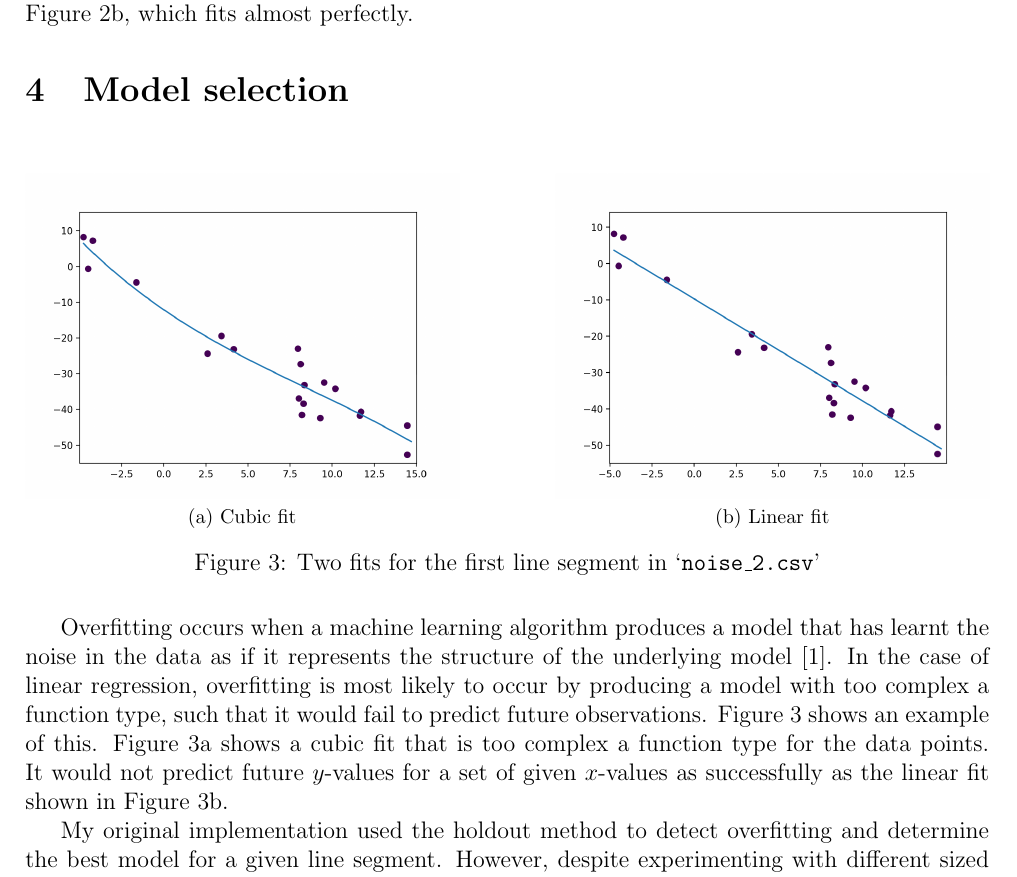
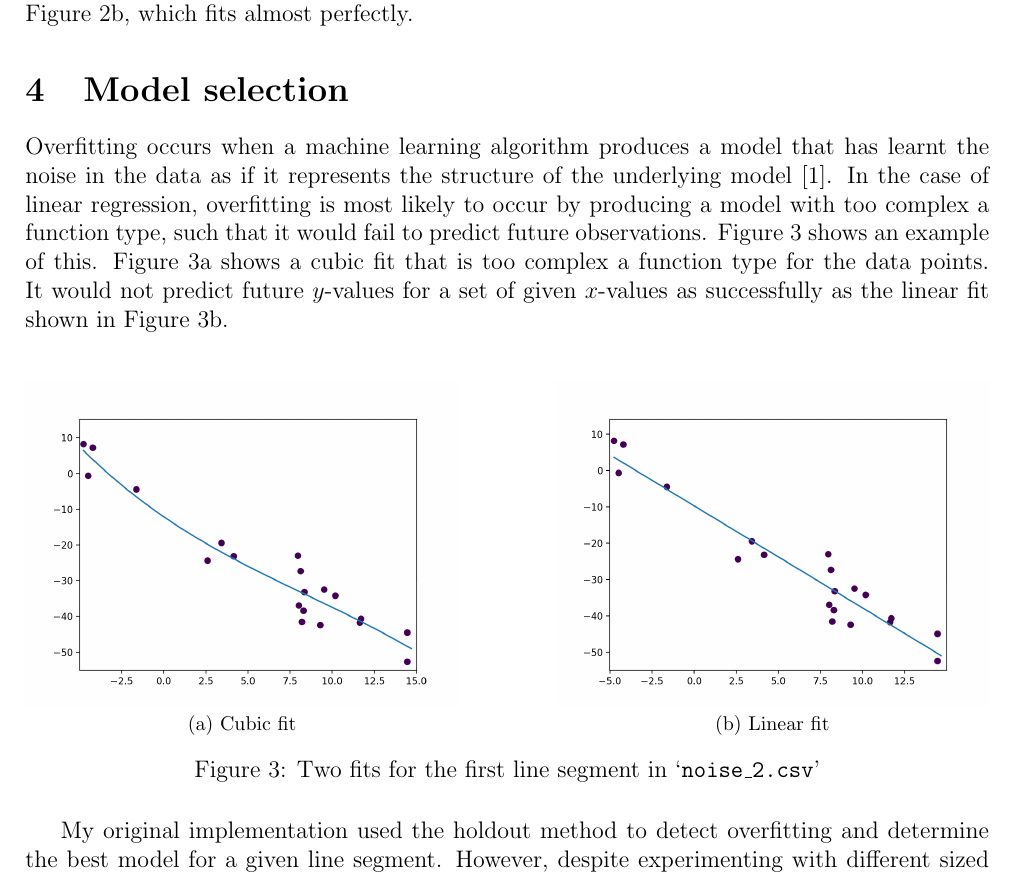
Before and after one commit to georgeherbert/an-unknown-signal, a LaTeX document (report/report.tex): part of page 3 of 5, cut so that both start at the same text. Compiled offline with pdfLaTeX.

Commit message:
Almost done

```diff
--- a/report/report.tex
+++ b/report/report.tex
@@ -178,15 +178,6 @@ is a far worse fit than the sine fit shown in Figure
 
 \section{Model selection}
 
-\begin{figure}[htbp]
-    \centering
-    \subfloat[Cubic fit]{\includegraphics[width = 0.45\textwidth]{images/noise_2_0_polynomial.png}\label{fig:noise_2_polynomial.csv}}
-    \hfill
-    \subfloat[Linear fit]{\includegraphics[width = 0.45\textwidth]{images/noise_2_0_linear.png}\label{fig:noise_2_linear.csv}}
-    \caption{Two fits for the first line segment in `\texttt{noise\_2.csv}'}
-    \label{fig:noise_2.csv}
-\end{figure}
-
 Overfitting occurs when a machine learning algorithm
 produces a model that has learnt the noise in the data
 as if it represents the structure of the underlying
@@ -199,6 +190,15 @@ Figure \ref{fig:noise_2_polynomial.csv} shows a cubic fit that is too complex a
 function type for the data points.
 It would not predict future $y$-values for a set of
 given $x$-values as successfully as the linear fit shown in Figure \ref{fig:noise_2_linear.csv}.
+
+\begin{figure}[htbp]
+    \centering
+    \subfloat[Cubic fit]{\includegraphics[width = 0.45\textwidth]{images/noise_2_0_polynomial.png}\label{fig:noise_2_polynomial.csv}}
+    \hfill
+    \subfloat[Linear fit]{\includegraphics[width = 0.45\textwidth]{images/noise_2_0_linear.png}\label{fig:noise_2_linear.csv}}
+    \caption{Two fits for the first line segment in `\texttt{noise\_2.csv}'}
+    \label{fig:noise_2.csv}
+\end{figure}
 
 My original implementation used the holdout method
 to detect overfitting and determine the best model for a given line segment.
```
Also changed, not shown: report/report.pdf.
